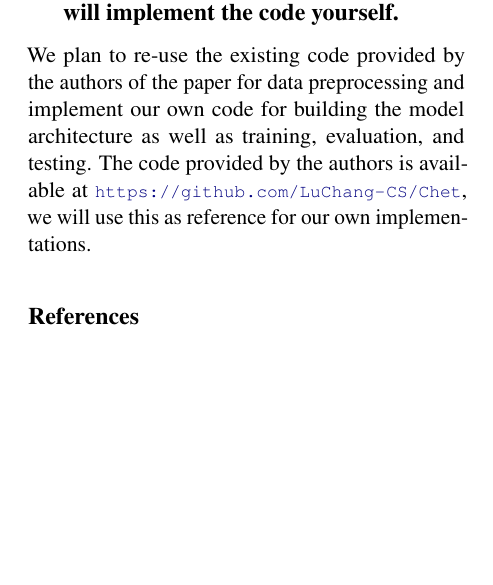
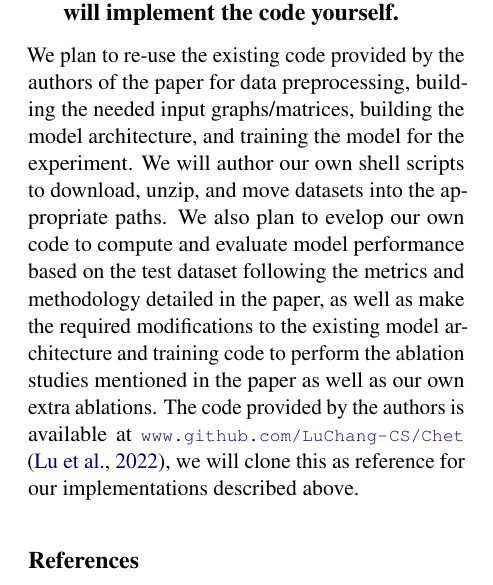
Before and after one commit to willtsai/dlh-sp23-team53, a LaTeX document (proposal/dl4h-sp23-project-team53.tex): part of page 2 of 2, cut so that both start at the same text, the shorter picture padded with empty space. Compiled offline with pdfLaTeX.

Commit message:
proposal draft section 8 modifications
Signed-off-by: willtsai <28876888+willtsai@users.noreply.github.com>

```diff
--- a/proposal/dl4h-sp23-project-team53.tex
+++ b/proposal/dl4h-sp23-project-team53.tex
@@ -116,10 +116,17 @@ download both the MIMIC-III and MIMIC-IV datasets from PhysioNet
 \section{Specify if you will be re-using existing code and provide a link to it,
 or if you will implement the code yourself.}
 We plan to re-use the existing code provided by the authors of the paper for
-data preprocessing and implement our own code for building the model
-architecture as well as training, evaluation, and testing. The code provided by
-the authors is available at \url {https://github.com/LuChang-CS/Chet}, we will
-use this as reference for our own implementations.
+data preprocessing, building the needed input graphs/matrices, building the
+model architecture, and training the model for the experiment. We will author
+our own shell scripts to download, unzip, and move datasets into the appropriate
+paths. We also plan to evelop our own code to compute and evaluate model
+performance based on the test dataset following the metrics and methodology
+detailed in the paper, as well as make the required modifications to the
+existing model architecture and training code to perform the ablation studies
+mentioned in the paper as well as our own extra ablations. The code provided by
+the authors is available at \url {www.github.com/LuChang-CS/Chet}
+\cite{chet}, we will clone this as reference for our implementations described
+above.
 
 \bibliographystyle{acl_natbib}
 \bibliography{dl4h-sp23-project-team53}
```
Also changed, not shown: proposal/dl4h-sp23-project-team53.pdf.
